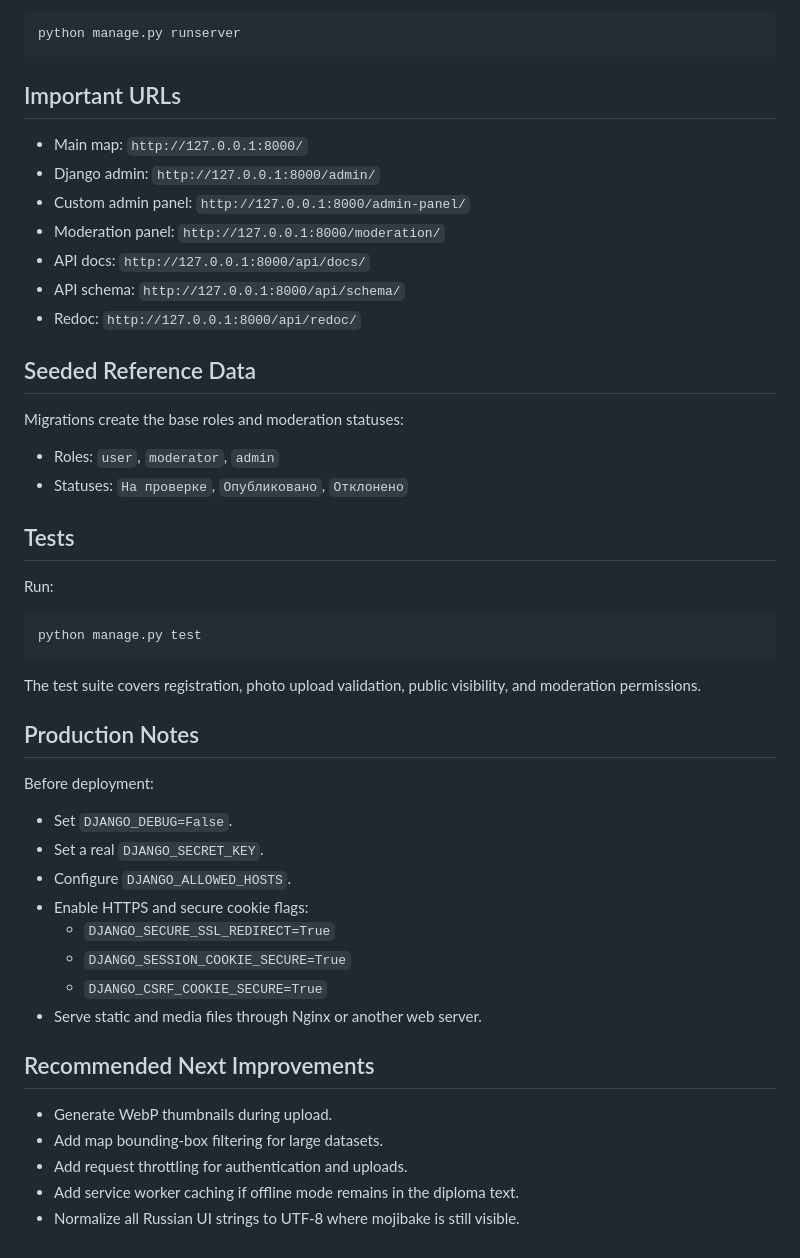
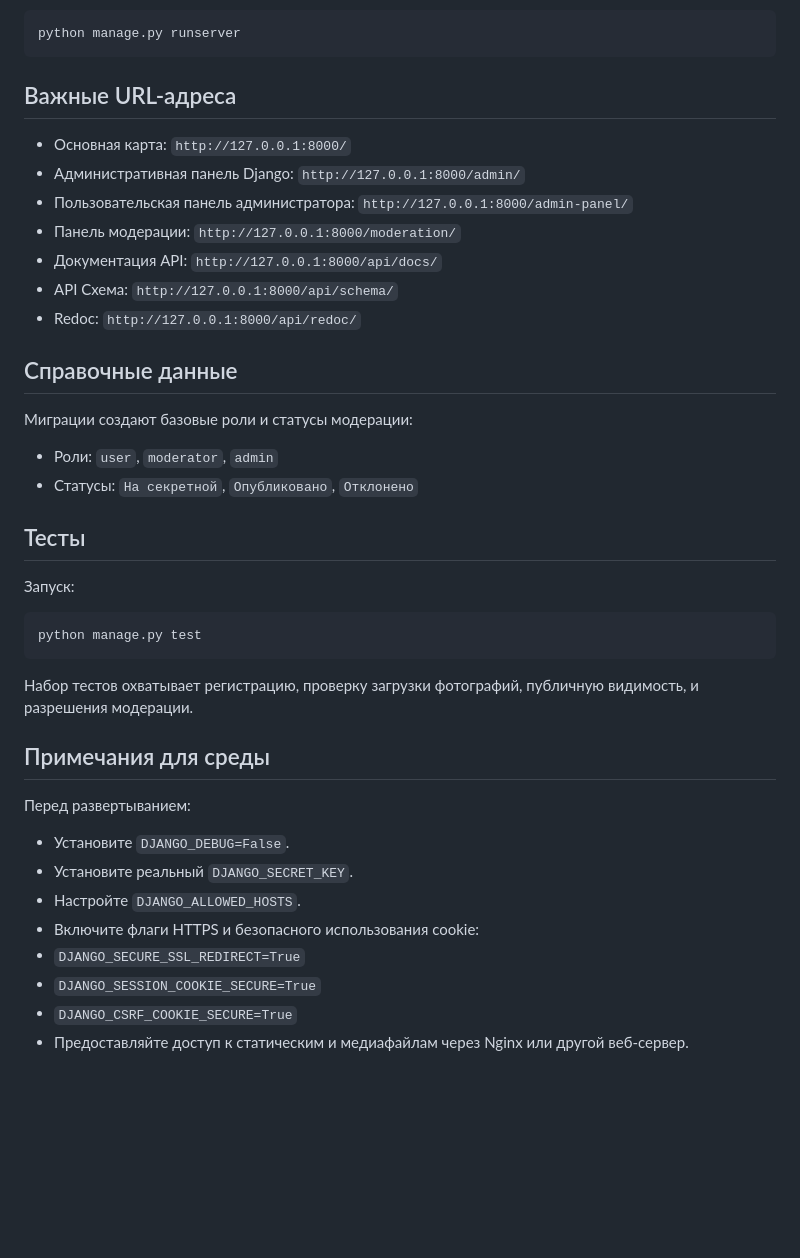
Before and after one commit to mazega-gh/retro-photo-service, a Markdown page: README.md, the part around one of its changes. GitHub-like rendering; blank space fills up the shorter version.

````diff
--- a/README.md
+++ b/README.md
@@ -86,51 +87,43 @@ python manage.py createsuperuser
 python manage.py runserver
 ```
 
-## Important URLs
+## Важные URL-адреса
 
-- Main map: `http://127.0.0.1:8000/`
-- Django admin: `http://127.0.0.1:8000/admin/`
-- Custom admin panel: `http://127.0.0.1:8000/admin-panel/`
-- Moderation panel: `http://127.0.0.1:8000/moderation/`
-- API docs: `http://127.0.0.1:8000/api/docs/`
-- API schema: `http://127.0.0.1:8000/api/schema/`
+- Основная карта: `http://127.0.0.1:8000/`
+- Административная панель Django: `http://127.0.0.1:8000/admin/`
+- Пользовательская панель администратора: `http://127.0.0.1:8000/admin-panel/`
+- Панель модерации: `http://127.0.0.1:8000/moderation/`
+- Документация API: `http://127.0.0.1:8000/api/docs/`
+- API Схема: `http://127.0.0.1:8000/api/schema/`
 - Redoc: `http://127.0.0.1:8000/api/redoc/`
 
-## Seeded Reference Data
+## Справочные данные
 
-Migrations create the base roles and moderation statuses:
+Миграции создают базовые роли и статусы модерации:
 
-- Roles: `user`, `moderator`, `admin`
-- Statuses: `На проверке`, `Опубликовано`, `Отклонено`
+- Роли: `user`, `moderator`, `admin`
+- Статусы: `На секретной`, `Опубликовано`, `Отклонено`
 
-## Tests
+## Тесты
 
-Run:
+Запуск:
 
 ```powershell
 python manage.py test
 ```
 
-The test suite covers registration, photo upload validation, public visibility,
-and moderation permissions.
+Набор тестов охватывает регистрацию, проверку загрузки фотографий, публичную видимость,
+и разрешения модерации.
 
-## Production Notes
+## Примечания для среды
 
-Before deployment:
+Перед развертыванием:
 
-- Set `DJANGO_DEBUG=False`.
-- Set a real `DJANGO_SECRET_KEY`.
-- Configure `DJANGO_ALLOWED_HOSTS`.
-- Enable HTTPS and secure cookie flags:
-  - `DJANGO_SECURE_SSL_REDIRECT=True`
-  - `DJANGO_SESSION_COOKIE_SECURE=True`
-  - `DJANGO_CSRF_COOKIE_SECURE=True`
-- Serve static and media files through Nginx or another web server.
-
-## Recommended Next Improvements
-
-- Generate WebP thumbnails during upload.
-- Add map bounding-box filtering for large datasets.
-- Add request throttling for authentication and uploads.
-- Add service worker caching if offline mode remains in the diploma text.
-- Normalize all Russian UI strings to UTF-8 where mojibake is still visible.
+- Установите `DJANGO_DEBUG=False`.
+- Установите реальный `DJANGO_SECRET_KEY`.
+- Настройте `DJANGO_ALLOWED_HOSTS`.
+- Включите флаги HTTPS и безопасного использования cookie:
+- `DJANGO_SECURE_SSL_REDIRECT=True`
+- `DJANGO_SESSION_COOKIE_SECURE=True`
+- `DJANGO_CSRF_COOKIE_SECURE=True`
+- Предоставляйте доступ к статическим и медиафайлам через Nginx или другой веб-сервер.
````
Also changed, not shown: other parts of README.md (+42 -41 lines).
